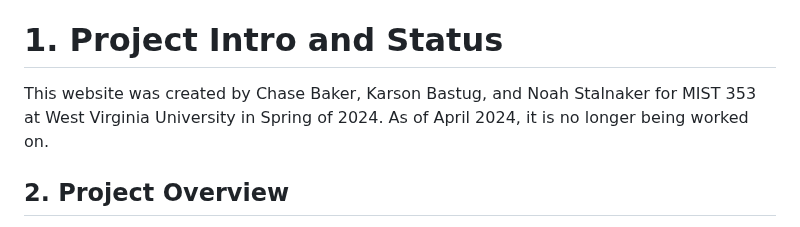
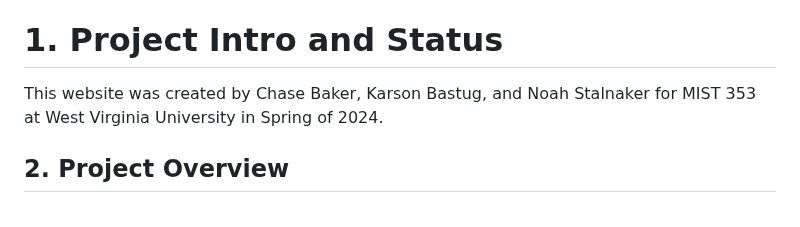
Before and after one commit to karsonbastug/RateMyAsthma, a Markdown page: README.md, the part around the change. Drawn GitHub-style.

```diff
--- a/README.md
+++ b/README.md
@@ -13,7 +13,7 @@
 6. API Documentaiton
 
 # 1. Project Intro and Status
-This website was created by Chase Baker, Karson Bastug, and Noah Stalnaker for MIST 353 at West Virginia University in Spring of 2024. As of April 2024, it is no longer being worked on.
+This website was created by Chase Baker, Karson Bastug, and Noah Stalnaker for MIST 353 at West Virginia University in Spring of 2024.
 
 ## 2. Project Overview
 Our website, titled "Rate My Asthma", utilizes MS Visual Studio and MS SQL Server Management to create a website where users rate how bad their asthma was in certain cities across the United States. Users can leave reviews, or customize what other reviews they see. By allowing users to rate and see other reviews on how bad their asthma was in certain cities, users can better plan to manage their health and happiness.
```
